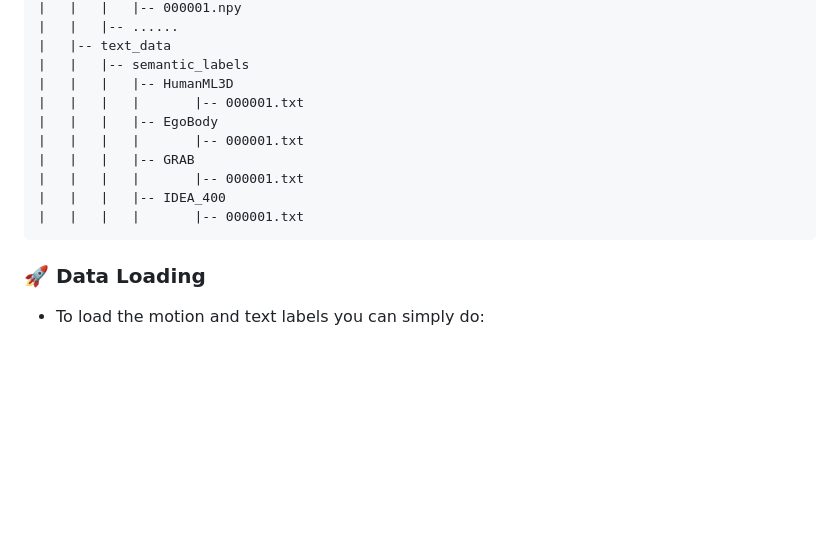
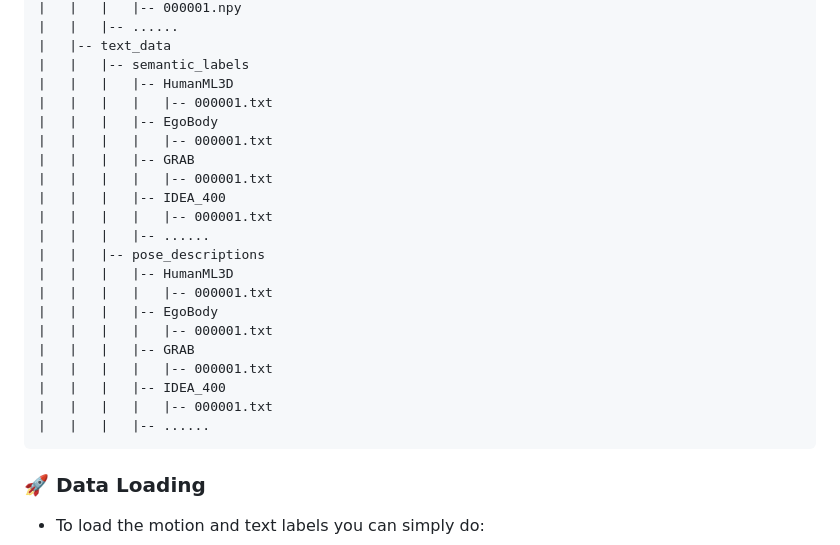
Before and after one commit to IDEA-Research/Motion-X, a Markdown page: README.md, the part around the change. Drawn GitHub-style; blank space fills up the shorter version.

````diff
--- a/README.md
+++ b/README.md
@@ -217,13 +217,24 @@ ${ROOT}
 |   |-- text_data
 |   |   |-- semantic_labels
 |   |   |   |-- HumanML3D
-|   |   |   |		|-- 000001.txt
+|   |   |   |   |-- 000001.txt
 |   |   |   |-- EgoBody
-|   |   |   |		|-- 000001.txt
+|   |   |   |   |-- 000001.txt
 |   |   |   |-- GRAB
-|   |   |   |		|-- 000001.txt
+|   |   |   |   |-- 000001.txt
 |   |   |   |-- IDEA_400
-|   |   |   |		|-- 000001.txt
+|   |   |   |   |-- 000001.txt
+|   |   |   |-- ......
+|   |   |-- pose_descriptions
+|   |   |   |-- HumanML3D
+|   |   |   |   |-- 000001.txt
+|   |   |   |-- EgoBody
+|   |   |   |   |-- 000001.txt
+|   |   |   |-- GRAB
+|   |   |   |   |-- 000001.txt
+|   |   |   |-- IDEA_400
+|   |   |   |   |-- 000001.txt
+|   |   |   |-- ......
 ```
 
 ### 🚀  Data Loading
````
